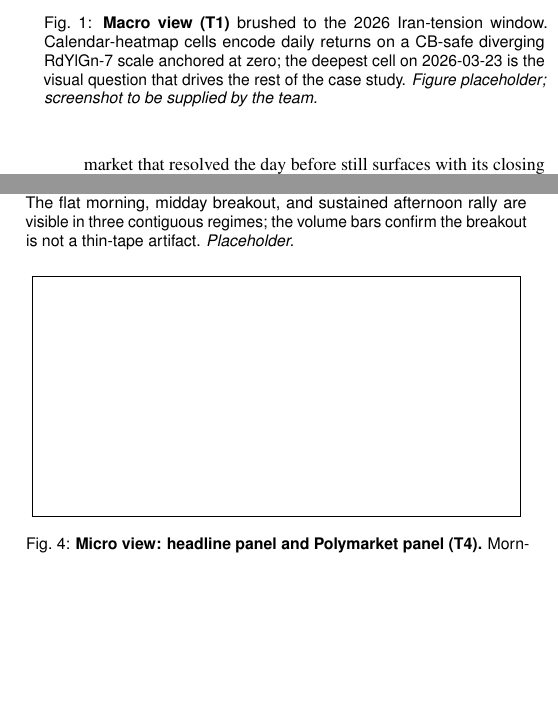
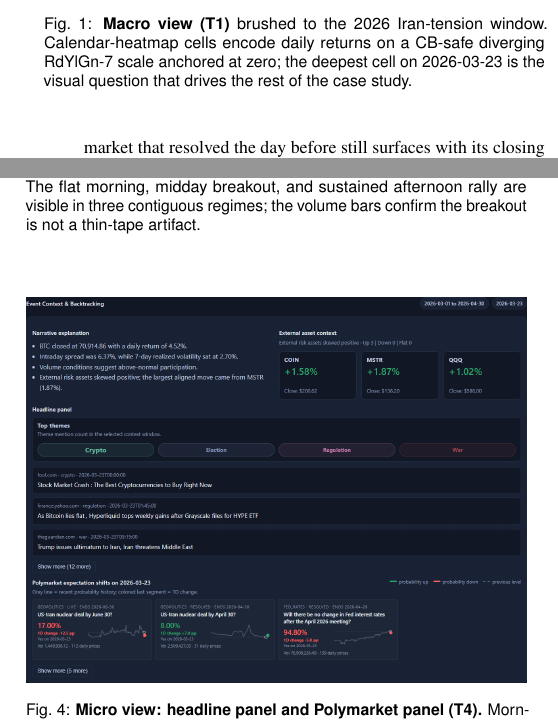
Before and after one commit to CZA1006/BTC-Multi-Scale-Visualization, a LaTeX document (report/main.tex): two parts of the columns of pages 3 and 4 of 5, joined at a grey line, cut so that both start at the same text, the shorter picture padded with empty space. Compiled offline with pdfLaTeX.

Commit message:
update fig
Replace all report figure placeholders with captured dashboard screenshots and adjust Macro/Meso sizing for better layout.

Co-authored-by: Cursor <cursoragent@cursor.com>

```diff
--- a/report/main.tex
+++ b/report/main.tex
@@ -319,14 +319,12 @@ gzipped, comfortably inside the bundle budget defined in
 %%%%%%%%%%%%%macro
 \begin{figure}[t]
   \centering
-  % \fbox{\rule{0pt}{40mm}\rule{0.95\linewidth}{0pt}}
-  \includegraphics[width=\linewidth]{macro}
+  \includegraphics[width=0.94\linewidth]{figures/macro.png}
   \caption{\textbf{Macro view (T1)} brushed to the 2026 Iran-tension
   window.  Calendar-heatmap cells encode daily returns on a CB-safe
   diverging RdYlGn-7 scale anchored at zero; the deepest cell on
   2026-03-23 is the visual question that drives the rest of the case
-  study.  \emph{Figure placeholder; screenshot to be supplied by the
-  team.}}
+  study.}
   \label{fig:macro}
 \end{figure}
 
@@ -334,14 +332,12 @@ gzipped, comfortably inside the bundle budget defined in
 %%%%%%%%%%%%%%%meso
 \begin{figure}[t]
   \centering
-  % \fbox{\rule{0pt}{40mm}\rule{0.95\linewidth}{0pt}}
-  \includegraphics[width=\linewidth]{meso}
+  \includegraphics[width=0.94\linewidth]{figures/meso.png}
   \caption{\textbf{Meso view (T2).}  UMAP projection of the
   eight-dimensional daily feature vector colored by KMeans cluster, with
   convex hulls and the selected day (2026-03-23) marked.  The regime
   summary table (right) and the parallel-coordinates plot (below, not
-  shown) make the cluster characterization quantitative.
-  \emph{Placeholder.}}
+  shown) make the cluster characterization quantitative.}
   \label{fig:meso}
 \end{figure}
 
@@ -352,21 +347,18 @@ gzipped, comfortably inside the bundle budget defined in
   \caption{\textbf{Micro view: intraday OHLC and volume (T3)} for
   2026-03-23.  The flat morning, midday breakout, and sustained
   afternoon rally are visible in three contiguous regimes; the volume
-  bars confirm the breakout is not a thin-tape artifact.
-  \emph{Placeholder.}}
+  bars confirm the breakout is not a thin-tape artifact.}
   \label{fig:micro-intraday}
 \end{figure}
 
 \begin{figure}[t]
   \centering
-  \fbox{\rule{0pt}{40mm}\rule{0.95\linewidth}{0pt}}
-  % \includegraphics[width=\linewidth]{micro-context}
+  \includegraphics[width=\linewidth]{figures/micro-context.png}
   \caption{\textbf{Micro view: headline panel and Polymarket panel
   (T4).}  Morning headlines lean negative and geopolitical; midday a
   concentration of mainstream price-breakout reports lands; afternoon
   shifts to mixed political/regulatory.  Polymarket cards show
-  YES-probability sparklines with a marker at the selected date.
-  \emph{Placeholder.}}
+  YES-probability sparklines with a marker at the selected date.}
   \label{fig:micro-context}
 \end{figure}
 
```
Also changed, not shown: report/figures/macro.png (added), report/figures/meso.png (added), report/figures/micro-context.png (added), report/figures/micro-intraday.png (added), report/main.tex (3 more changed lines).
